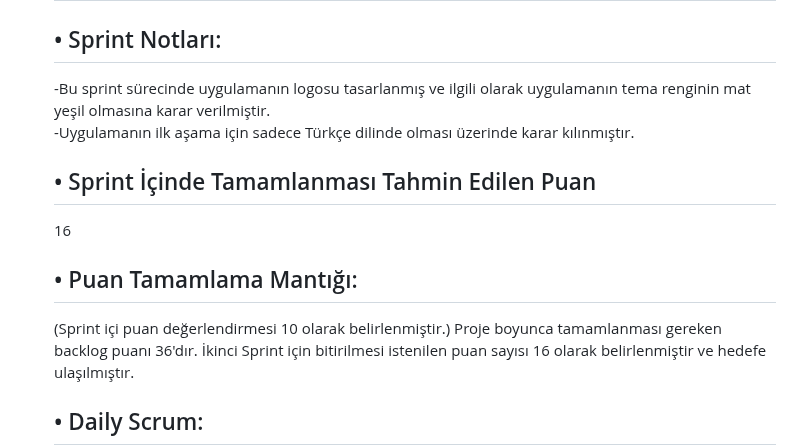
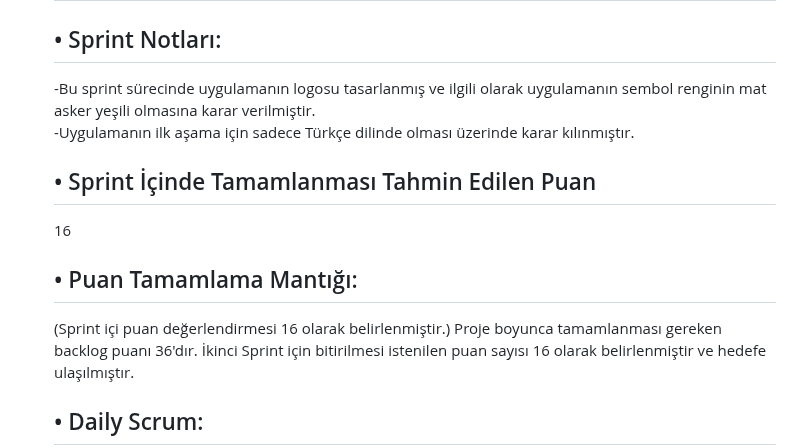
Before and after one commit to merveeduman/oua_bootcamp, a Markdown page: README.md, the part around one of its changes. Rendered like a GitHub page; folded sections open.

```diff
--- a/README.md
+++ b/README.md
@@ -130,13 +130,13 @@ olmak üzere bir sonraki sprint için alınan aksiyon kararları kayda geçmişt
 
 ## 2.Sprint Süreç ve Kararlar
 ## • Sprint Notları:
--Bu sprint sürecinde uygulamanın logosu tasarlanmış ve ilgili olarak uygulamanın tema renginin mat yeşil olmasına karar verilmiştir.
+-Bu sprint sürecinde uygulamanın logosu tasarlanmış ve ilgili olarak uygulamanın sembol renginin mat asker yeşili olmasına karar verilmiştir.
 -Uygulamanın ilk aşama için sadece Türkçe dilinde olması üzerinde karar kılınmıştır.
 
 ## • Sprint İçinde Tamamlanması Tahmin Edilen Puan
  16
 ## • Puan Tamamlama Mantığı:
-(Sprint içi puan değerlendirmesi 10 olarak belirlenmiştir.)
+(Sprint içi puan değerlendirmesi 16 olarak belirlenmiştir.)
 Proje boyunca tamamlanması gereken backlog puanı 36'dır. İkinci Sprint için bitirilmesi istenilen puan sayısı 16 olarak belirlenmiştir ve hedefe ulaşılmıştır.
 ## • Daily Scrum:
 İlk sprint sürecinde açılmış olan Whatsapp grubu üzerinden görüşmeler sağlanmaya devam edilmiş ve grup üyelerinin ortak takvim uygunluklarına yönelik ilk toplantı planlanmıştır.
```
Also changed, not shown: other parts of README.md (+3 -0 lines).
